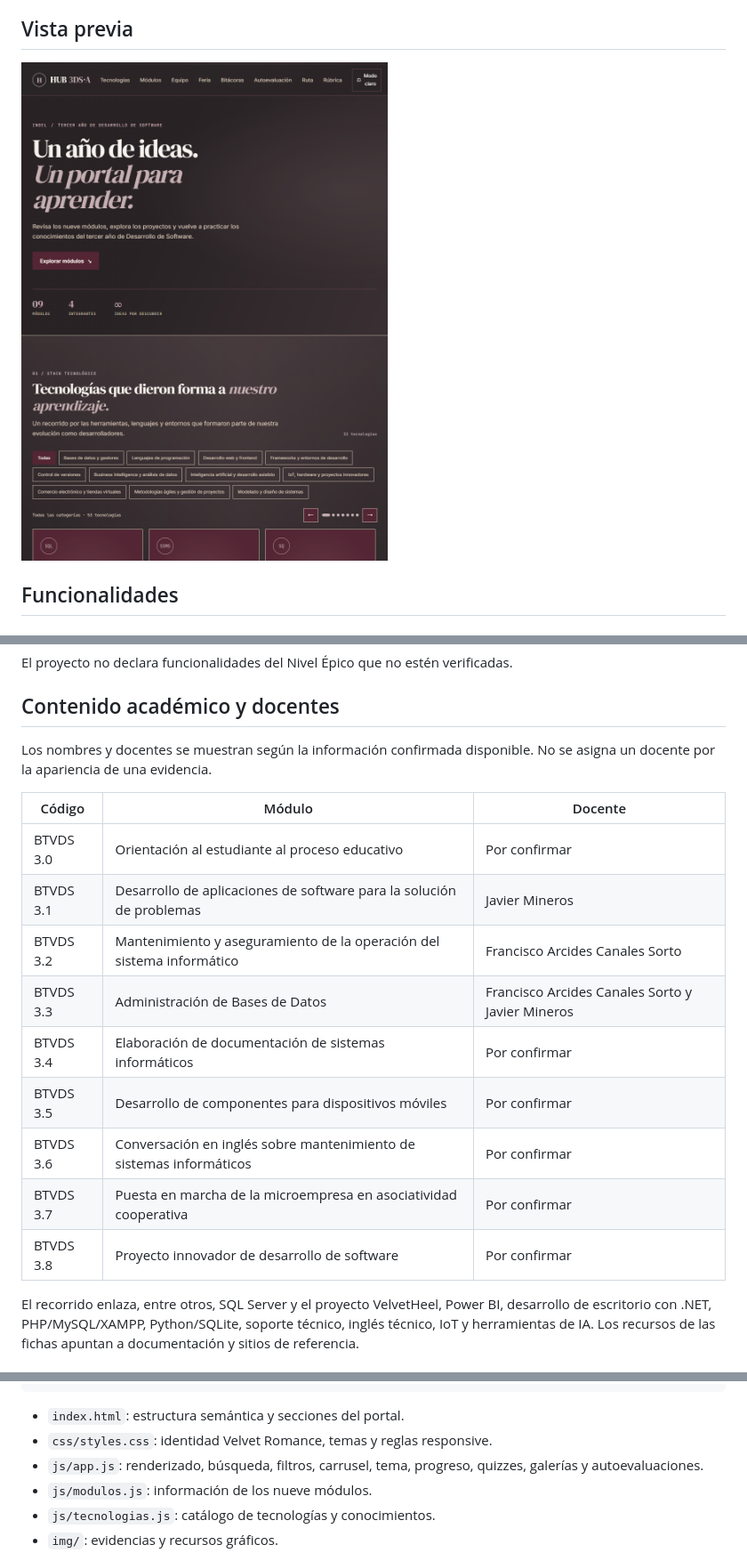
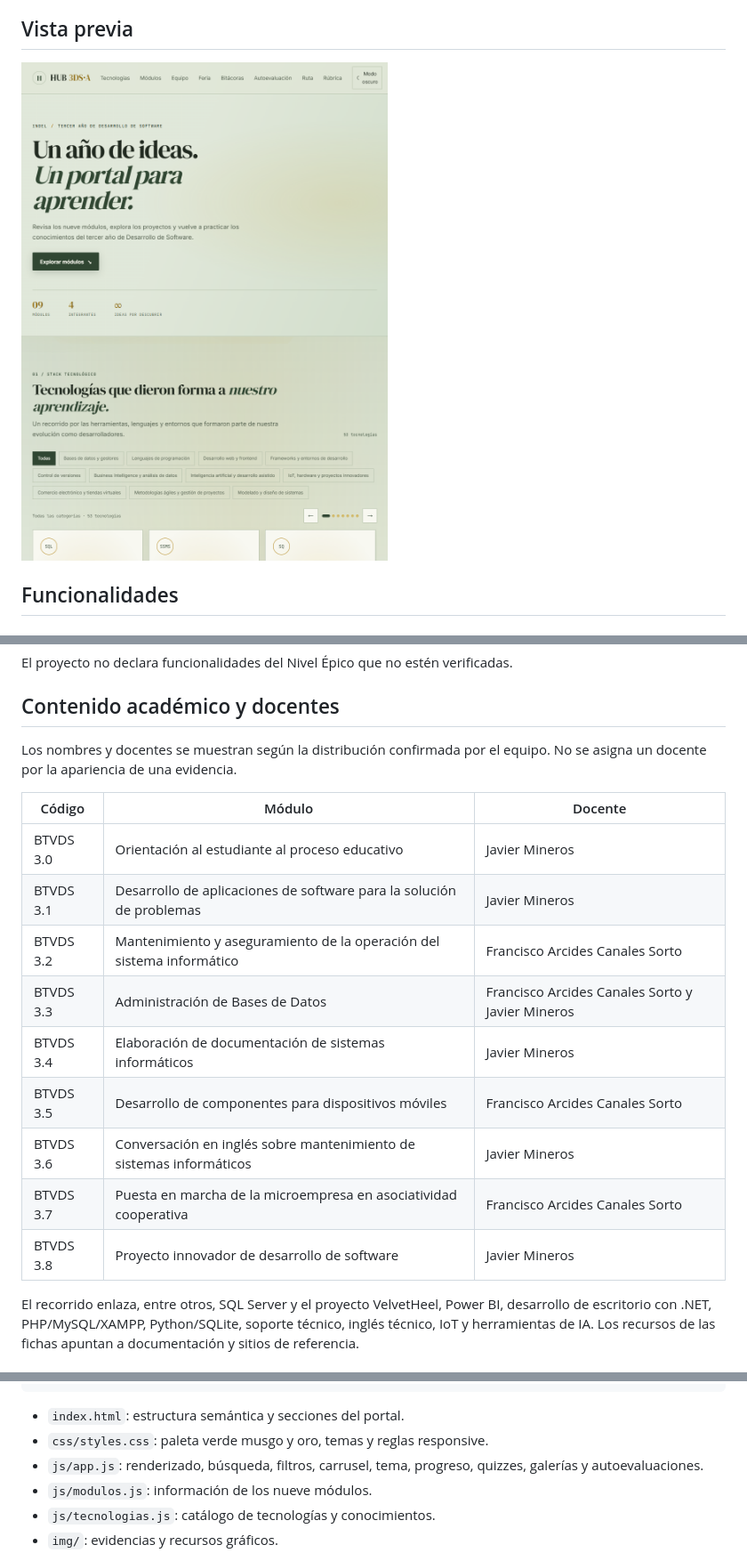
Before and after one commit to SAM-3196324/Actividadgrupal_JavierMineros, a Markdown page: hub-3ds-a/README.md, 3 parts joined by grey strips. Shown at 89% size. GitHub-like rendering; pictures changed too: hub-3ds-a/docs/evidencias/portal-v1.0.png.

Commit message:
Proyecto Finzalizado

````diff
--- a/hub-3ds-a/README.md
+++ b/hub-3ds-a/README.md
@@ -32,19 +32,19 @@ El proyecto no declara funcionalidades del Nivel Épico que no estén verificada
 
 ## Contenido académico y docentes
 
-Los nombres y docentes se muestran según la información confirmada disponible. No se asigna un docente por la apariencia de una evidencia.
+Los nombres y docentes se muestran según la distribución confirmada por el equipo. No se asigna un docente por la apariencia de una evidencia.
 
 | Código | Módulo | Docente |
 |---|---|---|
-| BTVDS 3.0 | Orientación al estudiante al proceso educativo | Por confirmar |
+| BTVDS 3.0 | Orientación al estudiante al proceso educativo | Javier Mineros |
 | BTVDS 3.1 | Desarrollo de aplicaciones de software para la solución de problemas | Javier Mineros |
 | BTVDS 3.2 | Mantenimiento y aseguramiento de la operación del sistema informático | Francisco Arcides Canales Sorto |
 | BTVDS 3.3 | Administración de Bases de Datos | Francisco Arcides Canales Sorto y Javier Mineros |
-| BTVDS 3.4 | Elaboración de documentación de sistemas informáticos | Por confirmar |
-| BTVDS 3.5 | Desarrollo de componentes para dispositivos móviles | Por confirmar |
-| BTVDS 3.6 | Conversación en inglés sobre mantenimiento de sistemas informáticos | Por confirmar |
-| BTVDS 3.7 | Puesta en marcha de la microempresa en asociatividad cooperativa | Por confirmar |
-| BTVDS 3.8 | Proyecto innovador de desarrollo de software | Por confirmar |
+| BTVDS 3.4 | Elaboración de documentación de sistemas informáticos | Javier Mineros |
+| BTVDS 3.5 | Desarrollo de componentes para dispositivos móviles | Francisco Arcides Canales Sorto |
+| BTVDS 3.6 | Conversación en inglés sobre mantenimiento de sistemas informáticos | Javier Mineros |
+| BTVDS 3.7 | Puesta en marcha de la microempresa en asociatividad cooperativa | Francisco Arcides Canales Sorto |
+| BTVDS 3.8 | Proyecto innovador de desarrollo de software | Javier Mineros |
 
 El recorrido enlaza, entre otros, SQL Server y el proyecto VelvetHeel, Power BI, desarrollo de escritorio con .NET, PHP/MySQL/XAMPP, Python/SQLite, soporte técnico, inglés técnico, IoT y herramientas de IA. Los recursos de las fichas apuntan a documentación y sitios de referencia.
 
@@ -85,7 +85,7 @@ hub-3ds-a/
 ```
 
 - `index.html`: estructura semántica y secciones del portal.
-- `css/styles.css`: identidad Velvet Romance, temas y reglas responsive.
+- `css/styles.css`: paleta verde musgo y oro, temas y reglas responsive.
 - `js/app.js`: renderizado, búsqueda, filtros, carrusel, tema, progreso, quizzes, galerías y autoevaluaciones.
 - `js/modulos.js`: información de los nueve módulos.
 - `js/tecnologias.js`: catálogo de tecnologías y conocimientos.
````
Also changed, not shown: hub-3ds-a/docs/Defensa-individual.md (+2 -2 lines), hub-3ds-a/docs/QA-v1.0.md (+1 -2 lines), 4 other files.
